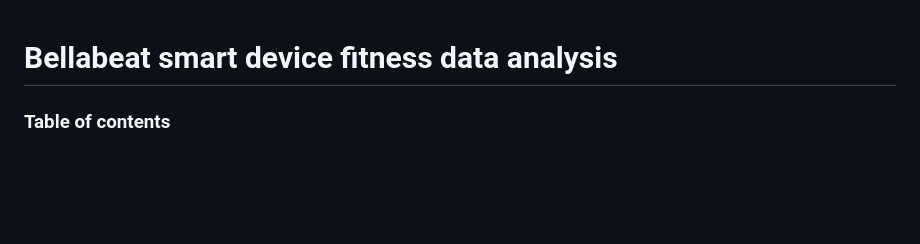
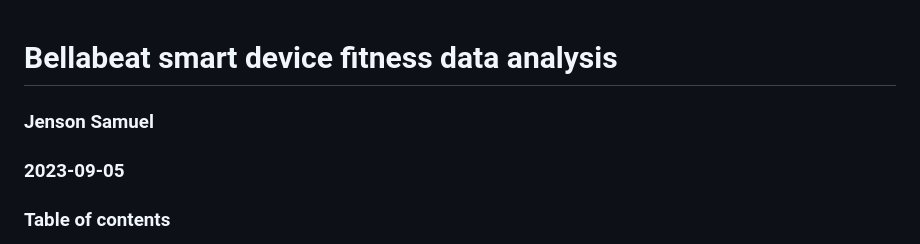
Before and after one commit to thelje/thelje.github.io, a Markdown page: README.md, the part around the change. GitHub-like rendering; blank space fills up the shorter version.

```diff
--- a/README.md
+++ b/README.md
@@ -1,4 +1,6 @@
 # Bellabeat smart device fitness data analysis
+### Jenson Samuel
+### 2023-09-05
 ### Table of contents
 <ol>
   <li>INTRODUCTION</li>
```
